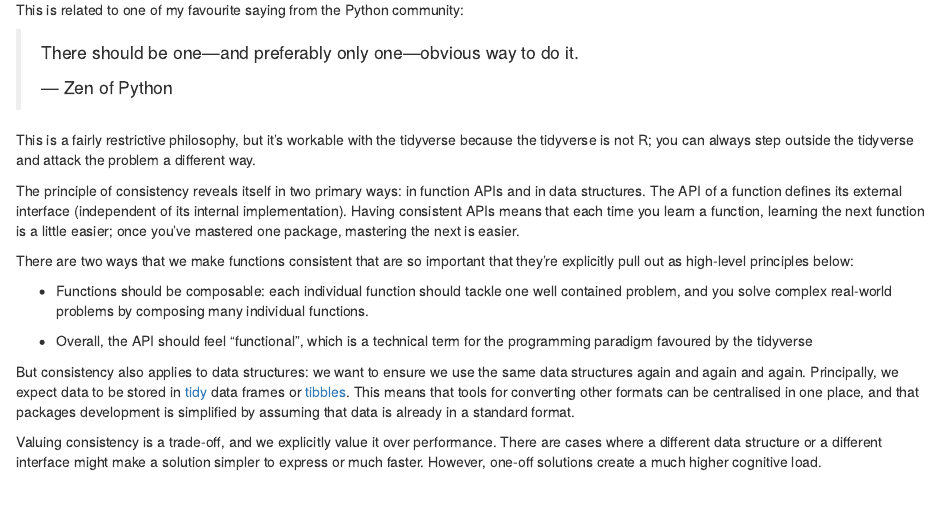
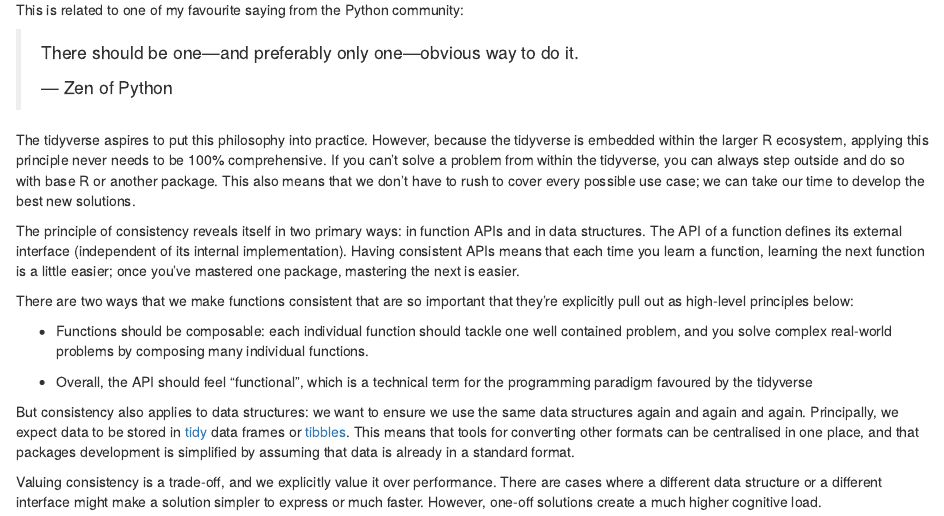
Before and after one commit to tidyverse/design, an R Markdown document (unifying.Rmd): the page in a window 1100 px wide, from 1430 px down. Rendered offline with R 4.5, knitr and Pandoc, with nearby package versions; drawn as R Markdown's standard HTML page in place of the format the file asks for.

Commit message:
Unifying principles:consistency:zen of python (#118)

```diff
--- a/unifying.Rmd
+++ b/unifying.Rmd
@@ -71,7 +71,7 @@
 >
 > --- Zen of Python
 
-This is a fairly restrictive philosophy, but it's workable with the tidyverse because the tidyverse is not R; you can always step outside the tidyverse and attack the problem a different way.
+The tidyverse aspires to put this philosophy into practice. However, because the tidyverse is embedded within the larger R ecosystem, applying this principle never needs to be 100% comprehensive. If you can't solve a problem from within the tidyverse, you can always step outside and do so with base R or another package. This also means that we don't have to rush to cover every possible use case; we can take our time to develop the best new solutions.
 
 The principle of consistency reveals itself in two primary ways: in function APIs and in data structures. The API of a function defines its external interface (independent of its internal implementation). Having consistent APIs means that each time you learn a function, learning the next function is a little easier; once you've mastered one package, mastering the next is easier.
 
```
